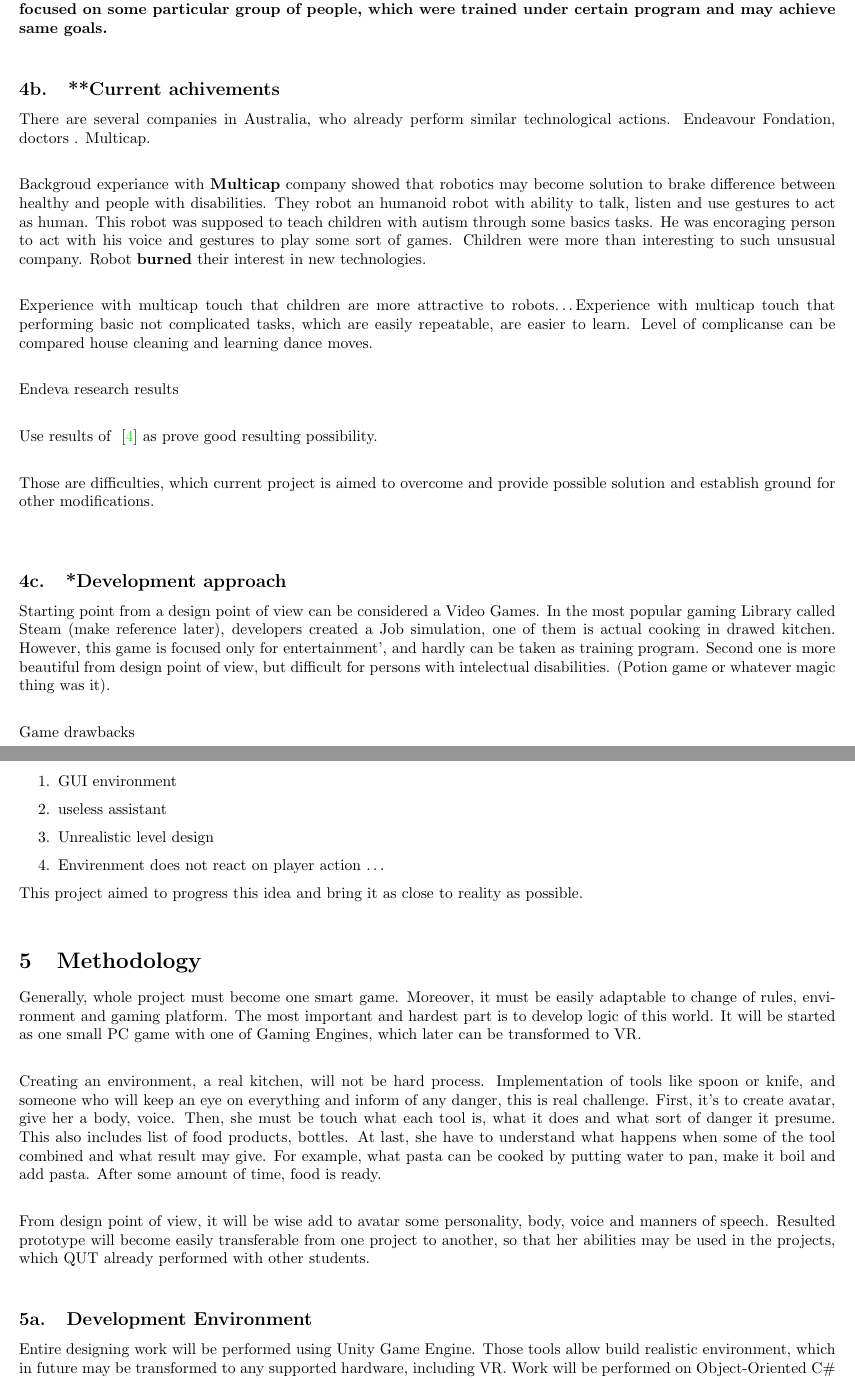
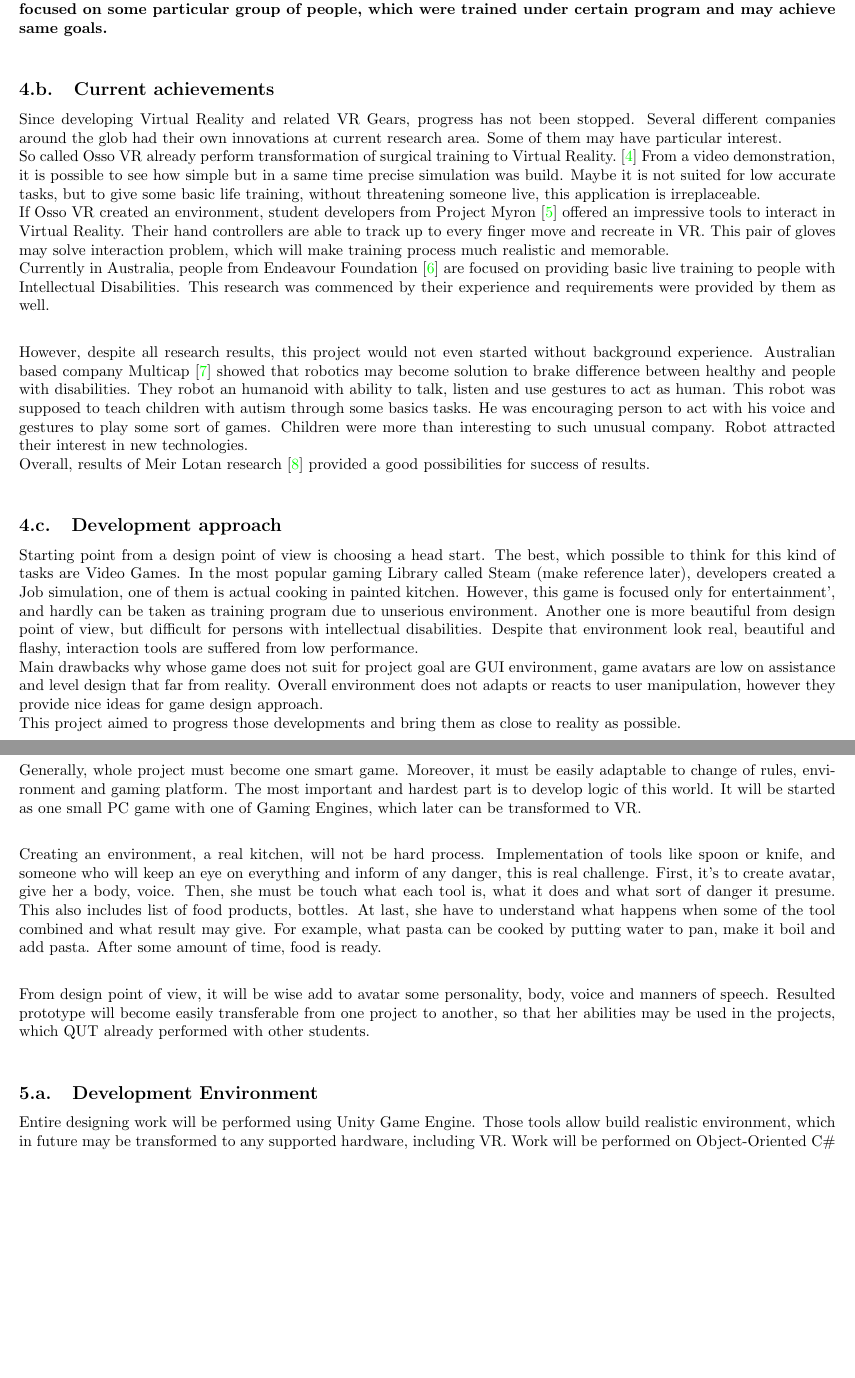
Before and after one commit to SmugglerSMR/UnityVR_KitchenSimulation_LaTex, a LaTeX document (main.tex): two parts of pages 4 and 5 of 12, joined at a grey line, cut so that both start at the same text, the shorter picture padded with empty space. Compiled offline with pdfLaTeX.

Commit message:
Structure complete

```diff
--- a/main.tex
+++ b/main.tex
@@ -65,8 +64,8 @@
 %%%%%%%%%%%%%%%%%%%%%%%%% Setup the document %%%%%%%%%%%%%%%%%%%%%%%%
 
 \lstset{basicstyle=\scriptsize\ttfamily,breaklines=true}
-\renewcommand{\thesubsection}{\thesection\alph{subsection}.}
-\renewcommand{\thesubsubsection}{\indent \roman{subsubsection}}
+\renewcommand{\thesubsection}{\thesection.\alph{subsection}.}
+\renewcommand{\thesubsubsection}{\roman{subsubsection}}
 
 \numberwithin{equation}{section} % Number equations within sections (i.e. 1.1, 1.2, 2.1, 2.2 instead of 1, 2, 3, 4)
 \numberwithin{figure}{section} % Number figures within sections (i.e. 1.1, 1.2, 2.1, 2.2 instead of 1, 2, 3, 4)
@@ -144,33 +143,19 @@
 
 		\textbf{Third problem is something unclear from human part of view. This will be hardly hardware problem, than personal abilities. To create an environment which will suit every persons need based on his attitudes will go far ahead modern years, from physical and physiological point of view. Currently, idea was focused on some particular group of people, which were trained under certain program and may achieve same goals.} \\
 
-	\subsection{**Current achivements}
-	There are several companies in Australia, who already perform similar technological actions. Endeavour Fondation, doctors . Multicap. \\
+	\subsection{Current achievements}
+		Since developing Virtual Reality and related VR Gears, progress has not been stopped. Several different companies around the glob had their own innovations at current research area. Some of them may have particular interest. \\
+		So called Osso VR already perform transformation of surgical training to Virtual Reality.~\cite{OssoVR} From a video demonstration, it is possible to see how simple but in a same time precise simulation was build. Maybe it is not suited for low accurate tasks, but to give some basic life training, without threatening someone live, this application is irreplaceable. \\
+		If Osso VR created an environment, student developers from Project Myron~\cite{Myron} offered an impressive tools to interact in Virtual Reality. Their hand controllers are able to track up to every finger move and recreate in VR. This pair of gloves may solve interaction problem, which will make training process much realistic and memorable. \\
+		Currently in Australia, people from Endeavour Foundation~\cite{Endeav} are focused on providing basic live training to people with Intellectual Disabilities. This research was commenced by their experience and requirements were provided by them as well. \\
 
-	Backgroud experiance with \textbf{Multicap} company showed that robotics may become solution to brake difference between healthy and people with disabilities. They robot an humanoid robot with ability to talk, listen and use gestures to act as human. This robot was supposed to teach children with autism through some basics tasks. He was encoraging person to act with his voice and gestures to play some sort of games. Children were more than interesting to such unsusual company. Robot \textbf{burned} their interest in new technologies. \\
+		However, despite all research results, this project would not even started without background experience. Australian based company Multicap~\cite{Multicap} showed that robotics may become solution to brake difference between healthy and people with disabilities. They robot an humanoid with ability to talk, listen and use gestures to act as human. This robot was supposed to teach children with autism through some basics tasks. He was encouraging person to act with his voice and gestures to play some sort of games. Children were more than interesting to such unusual company. Robot attracted their interest in new technologies. \\
+		Overall, results of Meir Lotan research~\cite{LOTAN2009229} provided a good possibilities for success of results.\\
 
-	Experience with multicap touch that children are more attractive to robots\ldots
-	Experience with multicap touch that performing basic not complicated tasks, which are easily repeatable, are easier to learn. Level of complicanse can be compared house cleaning and learning dance moves.\\
-
-	Endeva research results \\
-
-	Use results of ~\cite{LOTAN2009229} as prove good resulting possibility. \\
-
-	Those are difficulties, which current project is aimed to overcome and provide possible solution and establish ground for other modifications. \\ \\
-
-	\subsection{*Development approach}
-	Starting point from a design point of view can be considered a Video Games. In the most popular gaming Library called Steam (make reference later), developers created a Job simulation, one of them is actual cooking in drawed kitchen. However, this game is focused only for entertainment', and hardly can be taken as training program. Second one is more beautiful from design point of view, but difficult for persons with intelectual disabilities. (Potion game or whatever magic thing was it). \\
-
-	Game drawbacks
-	\begin{enumerate}
-		\item GUI environment
-		\item useless assistant
-		\item Unrealistic level design
-		\item Envirenment does not react on player action
-		\ldots
-	\end{enumerate}
-
-	This project aimed to progress this idea and bring it as close to reality as possible. \\
+	\subsection{Development approach}
+		Starting point from a design point of view is choosing a head start. The best, which possible to think for this kind of tasks are Video Games. In the most popular gaming Library called Steam (make reference later), developers created a Job simulation, one of them is actual cooking in painted kitchen. However, this game is focused only for entertainment', and hardly can be taken as training program due to unserious environment. Another one is more beautiful from design point of view, but difficult for persons with intellectual disabilities. Despite that environment look real, beautiful and flashy, interaction tools are suffered from low performance. \\
+		Main drawbacks why whose game does not suit for project goal are GUI environment, game avatars are low on assistance and level design that far from reality. Overall environment does not adapts or reacts to user manipulation, however they provide nice ideas for game design approach. \\
+		This project aimed to progress those developments and bring them as close to reality as possible. \\
 
 \section{Methodology}
 	Generally, whole project must become one smart game. Moreover, it must be easily adaptable to change of rules, environment and gaming platform. The most important and hardest part is to develop logic of this world. It will be started as one small PC game with one of Gaming Engines, which later can be transformed to VR. \\
```
Also changed, not shown: referencing/referenceList.bib (+24 -0 lines), main.pdf, main.tex (9 more changed lines). Lines whose indentation alone changed are shown as unchanged.
